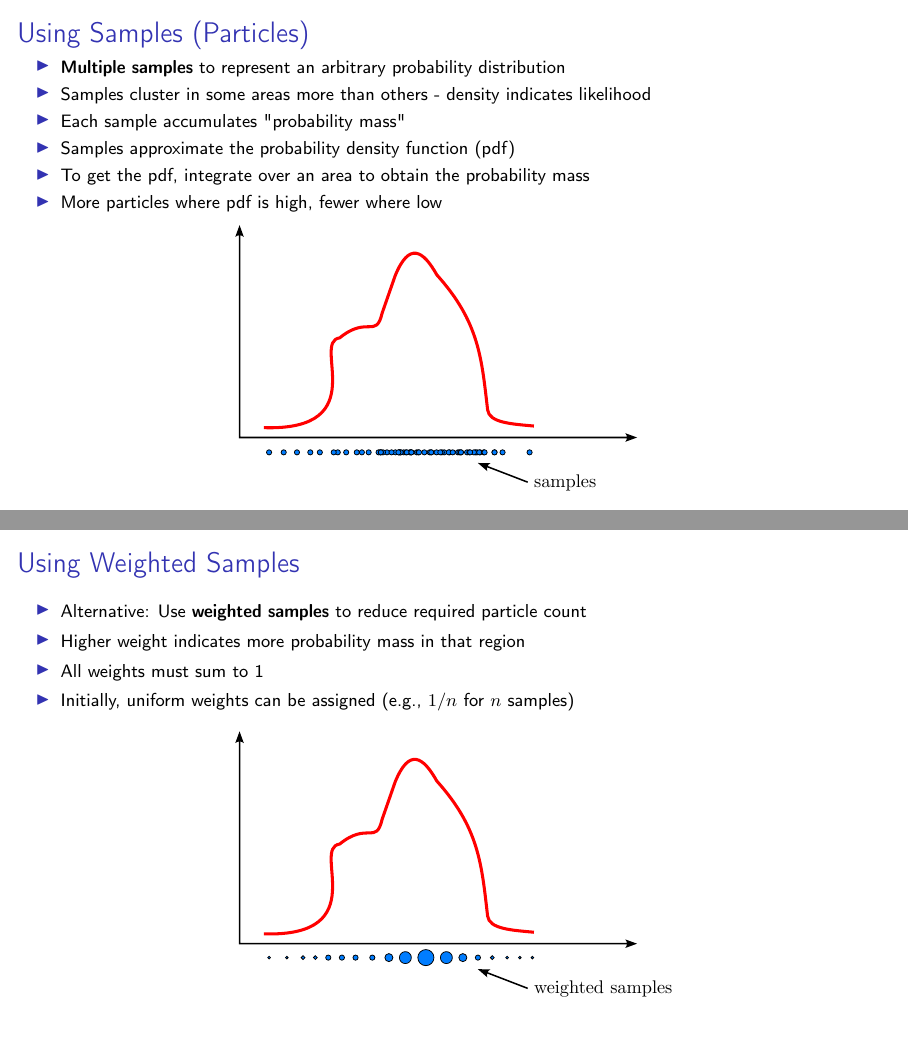
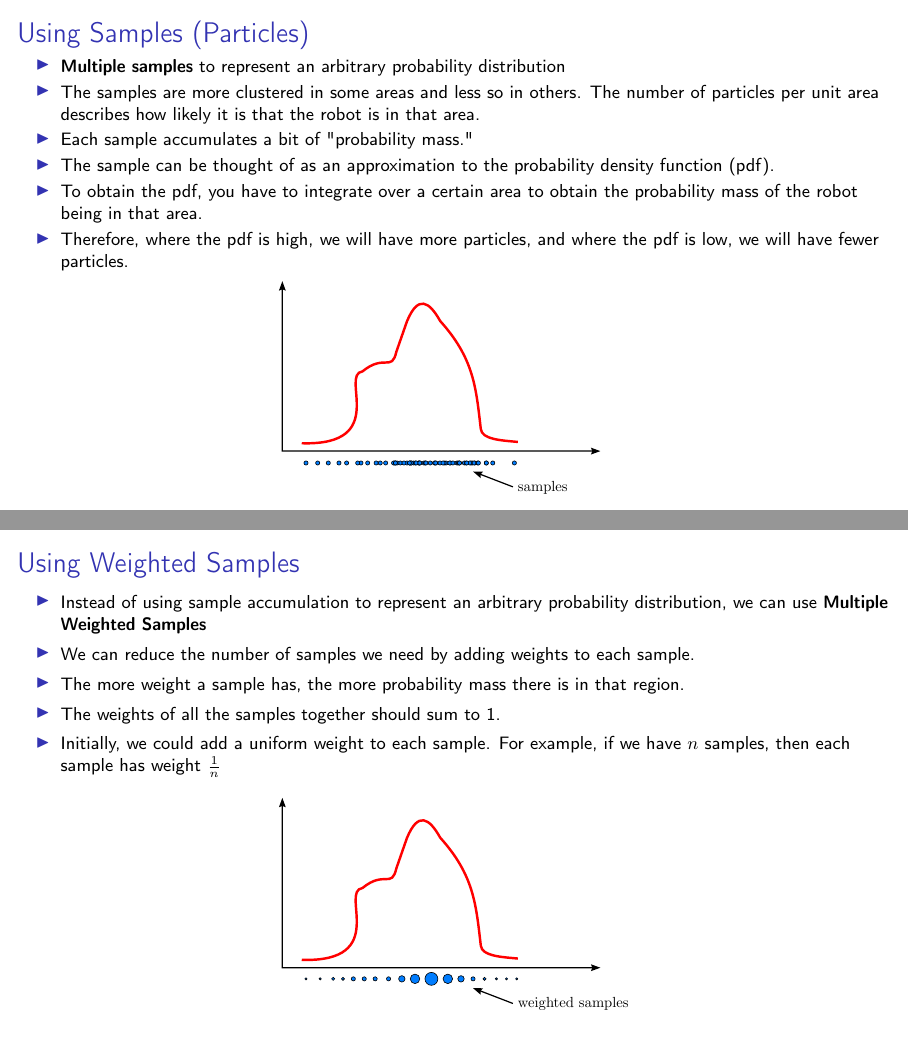
Before and after one commit to taihup/course-mobile-robotics, LaTeX slides (teoricas/teorica_06/slides.tex, which reads teoricas/teorica_06/src/particle_filter.tex): pages 65 and 66 of 91, joined at a grey line. Compiled offline with pdfLaTeX.

Commit message:
Slides 06: Particle Filter: Translated

```diff
--- a/teoricas/teorica_06/src/particle_filter.tex
+++ b/teoricas/teorica_06/src/particle_filter.tex
@@ -36,16 +37,17 @@
     \footnotesize
     \begin{itemize}
         \item \textbf{Multiple samples} to represent an arbitrary probability distribution
-        \item Samples cluster in some areas more than others - density indicates likelihood
-        \item Each sample accumulates "probability mass"
-        \item Samples approximate the probability density function (pdf)
-        \item To get the pdf, integrate over an area to obtain the probability mass
-        \item More particles where pdf is high, fewer where low
+        \item The samples are more clustered in some areas and less so in others. The number of particles per unit area describes how likely it is that the robot is in that area.
+        \item Each sample accumulates a bit of "probability mass."
+        \item The sample can be thought of as an approximation to the probability density function (pdf).
+        \item To obtain the pdf, you have to integrate over a certain area to obtain the probability mass of the robot being in that area.
+        \item Therefore, where the pdf is high, we will have more particles, and where the pdf is low, we will have fewer particles.
     \end{itemize}
 
     \begin{center}
-    \includegraphics[width=0.5\columnwidth]{./images/particle_filter/arbitrary_distribution_samples.pdf}
+        \includegraphics[width=0.4\columnwidth]{./images/particle_filter/arbitrary_distribution_samples.pdf}
     \end{center}
+
 \end{frame}
 
 \begin{frame}
@@ -53,14 +55,15 @@
     \note{Content from Cyrill Stachniss's video: https://youtu.be/MsYlueVDLI0}
     \footnotesize
     \begin{itemize}
-        \item Alternative: Use \textbf{weighted samples} to reduce required particle count
-        \item Higher weight indicates more probability mass in that region
-        \item All weights must sum to 1
-        \item Initially, uniform weights can be assigned (e.g., $1/n$ for $n$ samples)
+        \item Instead of using sample accumulation to represent an arbitrary probability distribution, we can use \textbf{Multiple Weighted Samples}
+        \item We can reduce the number of samples we need by adding weights to each sample.
+        \item The more weight a sample has, the more probability mass there is in that region.
+        \item The weights of all the samples together should sum to 1.
+        \item Initially, we could add a uniform weight to each sample. For example, if we have $n$ samples, then each sample has weight $\frac{1}{n}$
     \end{itemize}
 
     \begin{center}
-        \includegraphics[width=0.5\columnwidth]{./images/particle_filter/arbitrary_distribution_weighted_samples.pdf}
+        \includegraphics[width=0.4\columnwidth]{./images/particle_filter/arbitrary_distribution_weighted_samples.pdf}
     \end{center}
 \end{frame}
 
```
Also changed, not shown: teoricas/teorica_06/src/particle_filter.tex (35 more changed lines). Lines whose indentation alone changed are shown as unchanged.
